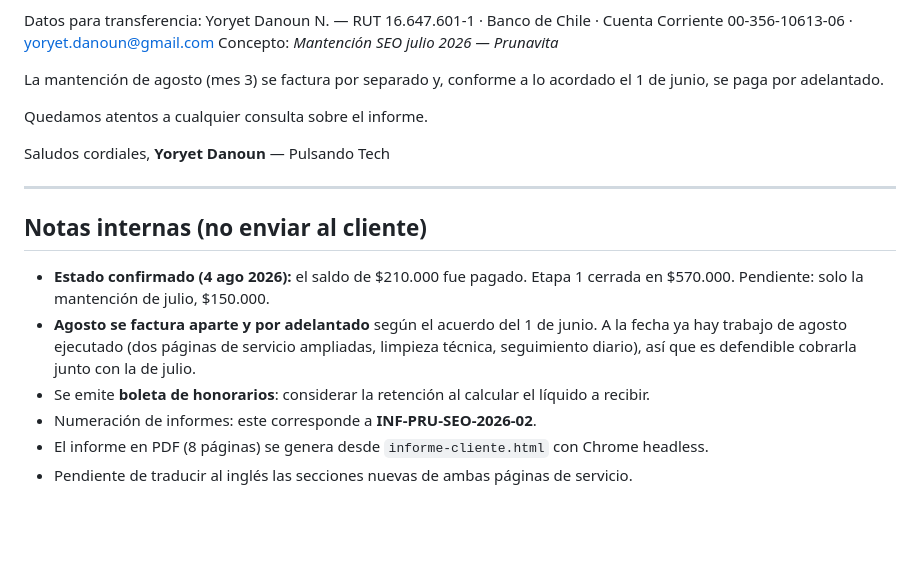
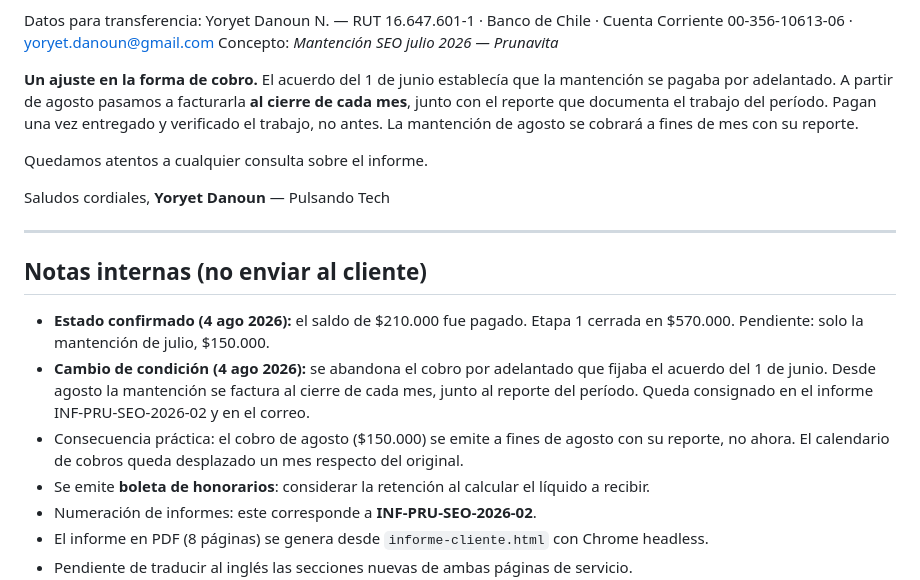
Before and after one commit to devYoryet/prunavita, a Markdown page: seo-system/reportes/2026-07-anexo-cobro.md, the part around the change. GitHub-like rendering; blank space fills up the shorter version.

Commit message:
Pasar la mantencion a cobro al cierre de mes
Se abandona el pago por adelantado que fijaba el acuerdo del 1 de junio.
Desde agosto 2026 la mantencion se factura al cierre de cada mes, junto al
reporte que documenta el trabajo del periodo: el cliente paga una vez
entregado y verificado, no antes.

Queda consignado en el informe INF-PRU-SEO-2026-02 y en el anexo de cobro.
El calendario de cobros se desplaza un mes respecto del original.

Co-Authored-By: Claude Opus 5 (1M context) <noreply@anthropic.com>

```diff
--- a/seo-system/reportes/2026-07-anexo-cobro.md
+++ b/seo-system/reportes/2026-07-anexo-cobro.md
@@ -72,8 +72,10 @@ Datos para transferencia: Yoryet Danoun N. — RUT 16.647.601-1 · Banco de Chil
 Corriente 00-356-10613-06 · yoryet.danoun@gmail.com
 Concepto: *Mantención SEO julio 2026 — Prunavita*
 
-La mantención de agosto (mes 3) se factura por separado y, conforme a lo acordado el 1 de
-junio, se paga por adelantado.
+**Un ajuste en la forma de cobro.** El acuerdo del 1 de junio establecía que la mantención se
+pagaba por adelantado. A partir de agosto pasamos a facturarla **al cierre de cada mes**, junto
+con el reporte que documenta el trabajo del período. Pagan una vez entregado y verificado el
+trabajo, no antes. La mantención de agosto se cobrará a fines de mes con su reporte.
 
 Quedamos atentos a cualquier consulta sobre el informe.
 
@@ -86,9 +88,11 @@ Saludos cordiales,
 
 - **Estado confirmado (4 ago 2026):** el saldo de $210.000 fue pagado. Etapa 1 cerrada en
   $570.000. Pendiente: solo la mantención de julio, $150.000.
-- **Agosto se factura aparte y por adelantado** según el acuerdo del 1 de junio. A la fecha
-  ya hay trabajo de agosto ejecutado (dos páginas de servicio ampliadas, limpieza técnica,
-  seguimiento diario), así que es defendible cobrarla junto con la de julio.
+- **Cambio de condición (4 ago 2026):** se abandona el cobro por adelantado que fijaba el
+  acuerdo del 1 de junio. Desde agosto la mantención se factura al cierre de cada mes, junto
+  al reporte del período. Queda consignado en el informe INF-PRU-SEO-2026-02 y en el correo.
+- Consecuencia práctica: el cobro de agosto ($150.000) se emite a fines de agosto con su
+  reporte, no ahora. El calendario de cobros queda desplazado un mes respecto del original.
 - Se emite **boleta de honorarios**: considerar la retención al calcular el líquido a recibir.
 - Numeración de informes: este corresponde a **INF-PRU-SEO-2026-02**.
 - El informe en PDF (8 páginas) se genera desde `informe-cliente.html` con Chrome headless.
```
